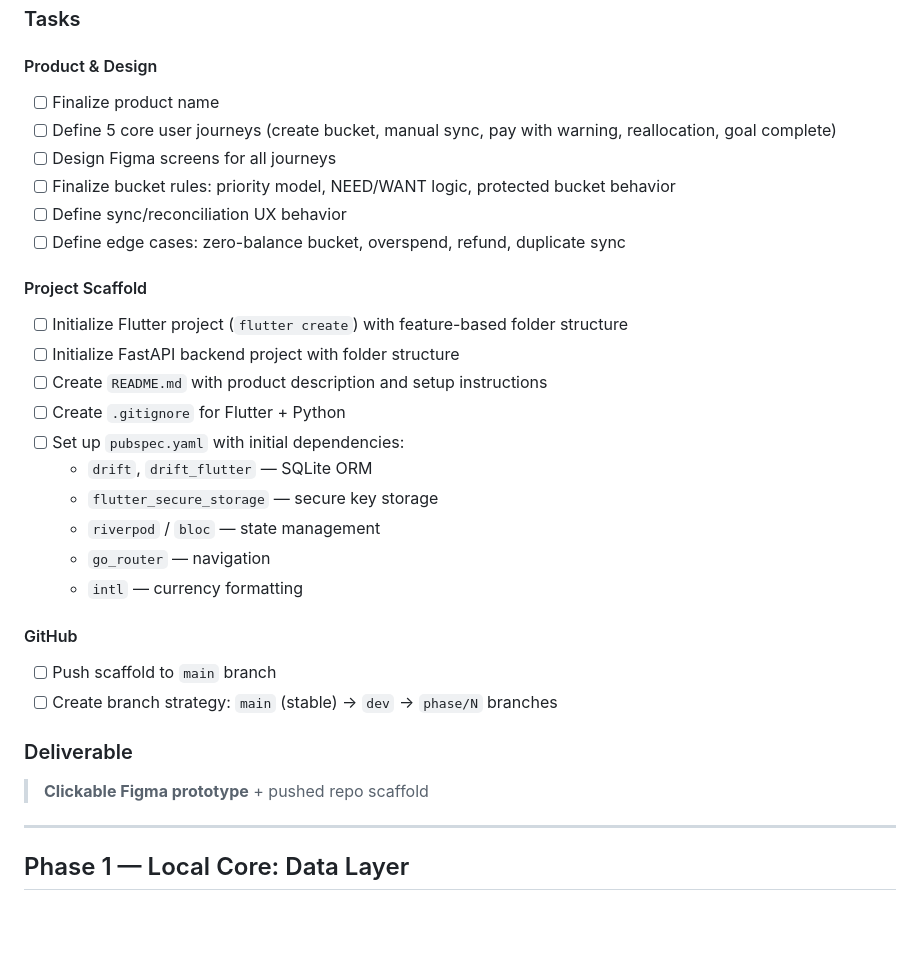
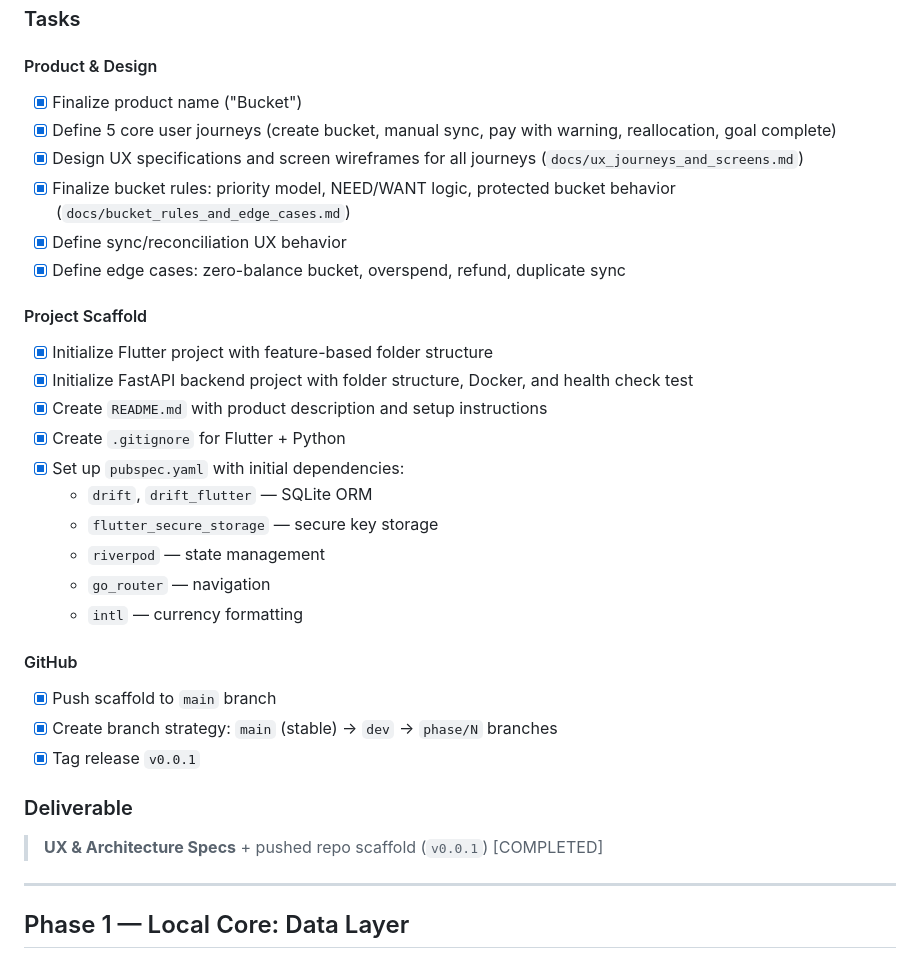
Before and after one commit to OmKsaga/Bucket, a Markdown page: phased_implementation_plan.md, the part around the change. GitHub-like rendering; blank space fills up the shorter version.

Commit message:
docs(plan): mark Phase 0 completed in phased_implementation_plan.md

```diff
--- a/phased_implementation_plan.md
+++ b/phased_implementation_plan.md
@@ -32,31 +32,32 @@ Establish all foundational decisions before writing production code. End with a
 ### Tasks
 
 #### Product & Design
-- [ ] Finalize product name
-- [ ] Define 5 core user journeys (create bucket, manual sync, pay with warning, reallocation, goal complete)
-- [ ] Design Figma screens for all journeys
-- [ ] Finalize bucket rules: priority model, NEED/WANT logic, protected bucket behavior
-- [ ] Define sync/reconciliation UX behavior
-- [ ] Define edge cases: zero-balance bucket, overspend, refund, duplicate sync
+- [x] Finalize product name ("Bucket")
+- [x] Define 5 core user journeys (create bucket, manual sync, pay with warning, reallocation, goal complete)
+- [x] Design UX specifications and screen wireframes for all journeys (`docs/ux_journeys_and_screens.md`)
+- [x] Finalize bucket rules: priority model, NEED/WANT logic, protected bucket behavior (`docs/bucket_rules_and_edge_cases.md`)
+- [x] Define sync/reconciliation UX behavior
+- [x] Define edge cases: zero-balance bucket, overspend, refund, duplicate sync
 
 #### Project Scaffold
-- [ ] Initialize Flutter project (`flutter create`) with feature-based folder structure
-- [ ] Initialize FastAPI backend project with folder structure
-- [ ] Create `README.md` with product description and setup instructions
-- [ ] Create `.gitignore` for Flutter + Python
-- [ ] Set up `pubspec.yaml` with initial dependencies:
+- [x] Initialize Flutter project with feature-based folder structure
+- [x] Initialize FastAPI backend project with folder structure, Docker, and health check test
+- [x] Create `README.md` with product description and setup instructions
+- [x] Create `.gitignore` for Flutter + Python
+- [x] Set up `pubspec.yaml` with initial dependencies:
   - `drift`, `drift_flutter` — SQLite ORM
   - `flutter_secure_storage` — secure key storage
-  - `riverpod` / `bloc` — state management
+  - `riverpod` — state management
   - `go_router` — navigation
   - `intl` — currency formatting
 
 #### GitHub
-- [ ] Push scaffold to `main` branch
-- [ ] Create branch strategy: `main` (stable) → `dev` → `phase/N` branches
+- [x] Push scaffold to `main` branch
+- [x] Create branch strategy: `main` (stable) → `dev` → `phase/N` branches
+- [x] Tag release `v0.0.1`
 
 ### Deliverable
-> **Clickable Figma prototype** + pushed repo scaffold
+> **UX & Architecture Specs** + pushed repo scaffold (`v0.0.1`) [COMPLETED]
 
 ---
 
```
